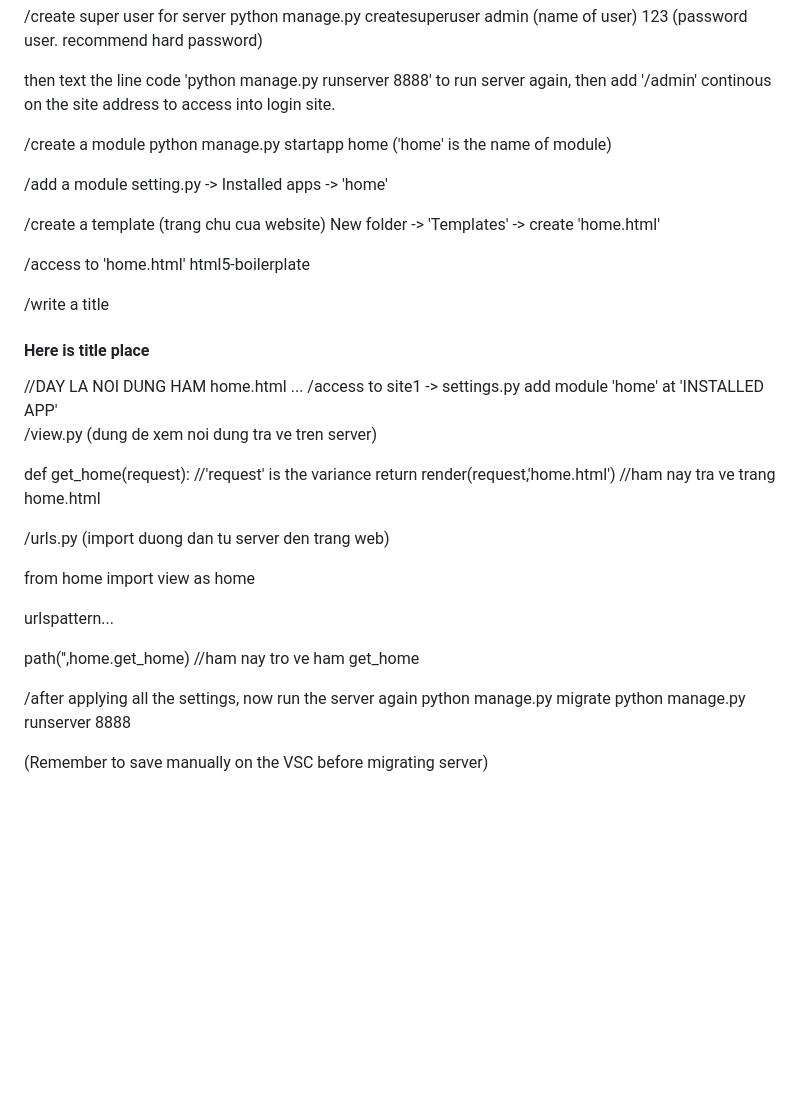
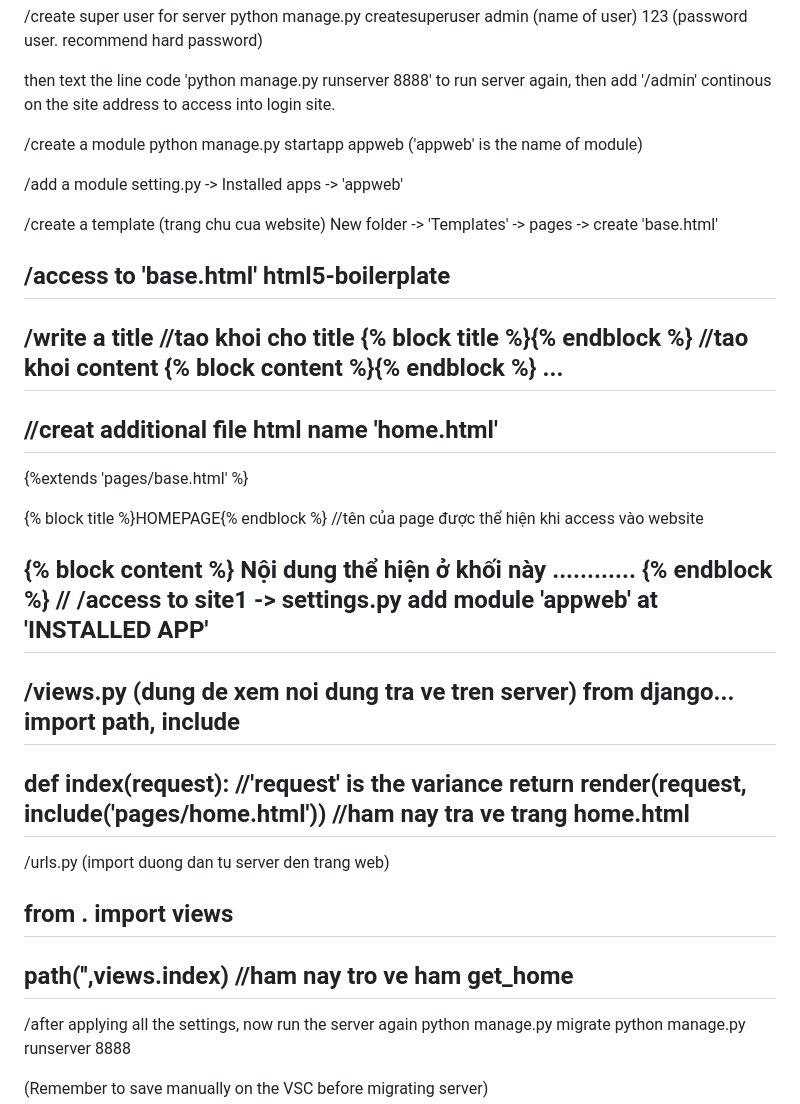
Before and after one commit to LarryVan-engin/AI-Website-for-DICOM, a Markdown page: README.md, the part around the change. Rendered like a GitHub page; blank space fills up the shorter version.

Commit message:
Step to create website.md

```diff
--- a/README.md
+++ b/README.md
@@ -23,44 +23,56 @@ admin (name of user)
 
 then text the line code 'python manage.py runserver 8888' to run server again, then add '/admin' continous on the site address to access into login site.
 
-
 /create a module
-python manage.py startapp home ('home' is the name of module)
+python manage.py startapp appweb ('appweb' is the name of module)
 
 /add a module
-setting.py -> Installed apps -> 'home'
+setting.py -> Installed apps -> 'appweb'
 
 /create a template (trang chu cua website)
-New folder -> 'Templates' -> create 'home.html'
+New folder -> 'Templates' -> pages -> create 'base.html'
 
-/access to 'home.html'
+/access to 'base.html'
 html5-boilerplate
-
-
+----
 /write a title
 	<header>
+ 	//tao khoi cho title
+ 	<title> {% block title %}{% endblock %}</title>
 	<header>
     <body>
-
-<h4>Here is title place </h4> //DAY LA NOI DUNG HAM home.html
+    	//tao khoi content
+	{% block content %}{% endblock %}
 ...
 	<body>
+---
+ //creat additional file html name 'home.html'
+---
+ {%extends 'pages/base.html' %}
+
+ {% block title %}HOMEPAGE{% endblock %} //tên của page được thể hiện khi access vào website
+
+ {% block content %}
+ Nội dung thể hiện ở khối này
+ ............
+ {% endblock %}
+//
 /access to site1 -> settings.py
-add module 'home' at 'INSTALLED APP'
+add module 'appweb' at 'INSTALLED APP'
+---
 
-/view.py (dung de xem noi dung tra ve tren server)
-
-def get_home(request): //'request' is the variance
-	return render(request,'home.html') //ham nay tra ve trang home.html
-
+/views.py (dung de xem noi dung tra ve tren server)
+from django... import path, include
+---
+def index(request): //'request' is the variance
+	return render(request, include('pages/home.html')) //ham nay tra ve trang home.html
+----
 /urls.py (import duong dan tu server den trang web)
 
-from home import view as home
-
-urlspattern...
-
-path('',home.get_home) //ham nay tro ve ham get_home
-
+from . import views
+----
+path('',views.index) //ham nay tro ve ham get_home
+----
 /after applying all the settings, now run the server again
 python manage.py migrate
 python manage.py runserver 8888
```
